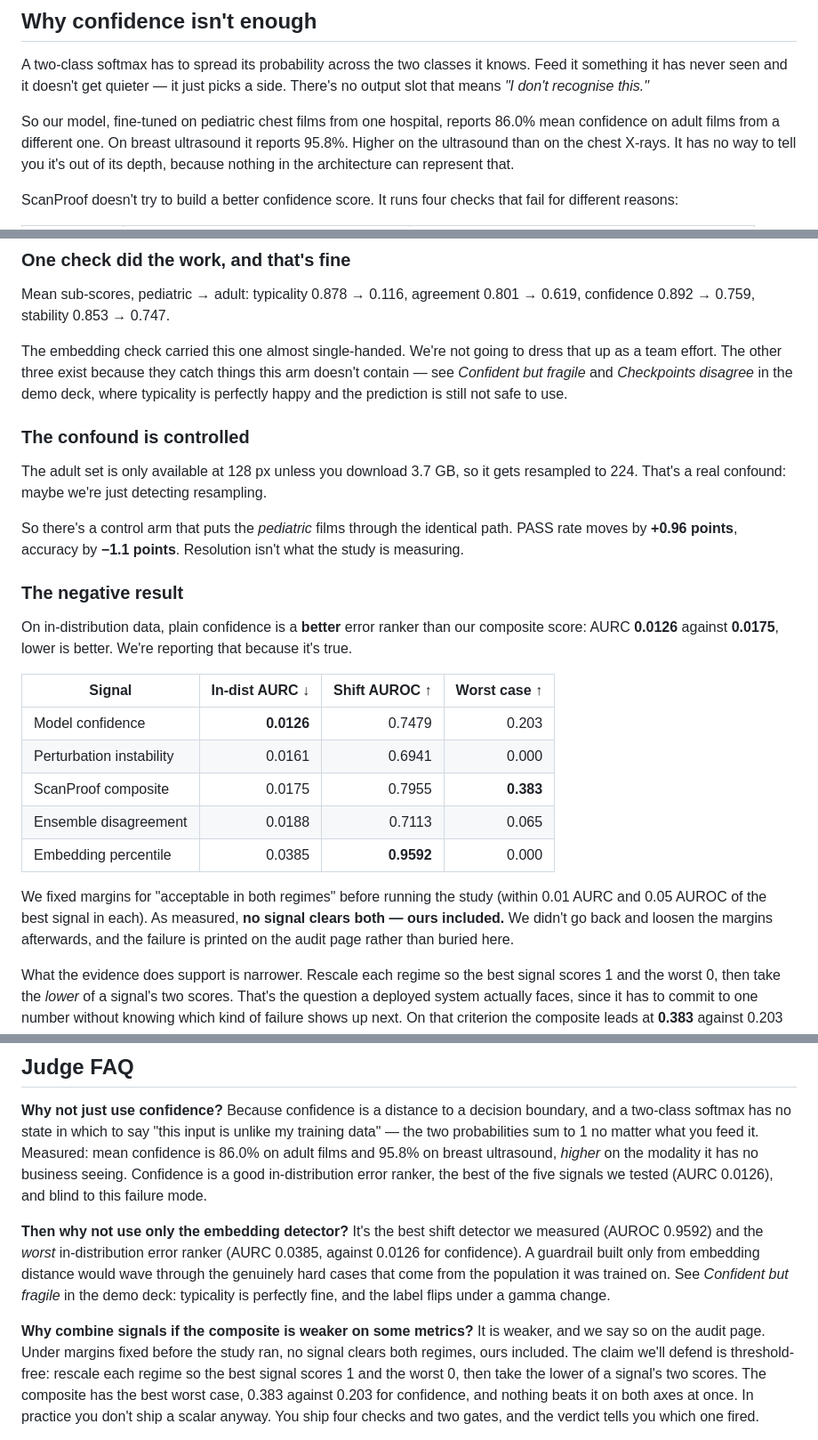
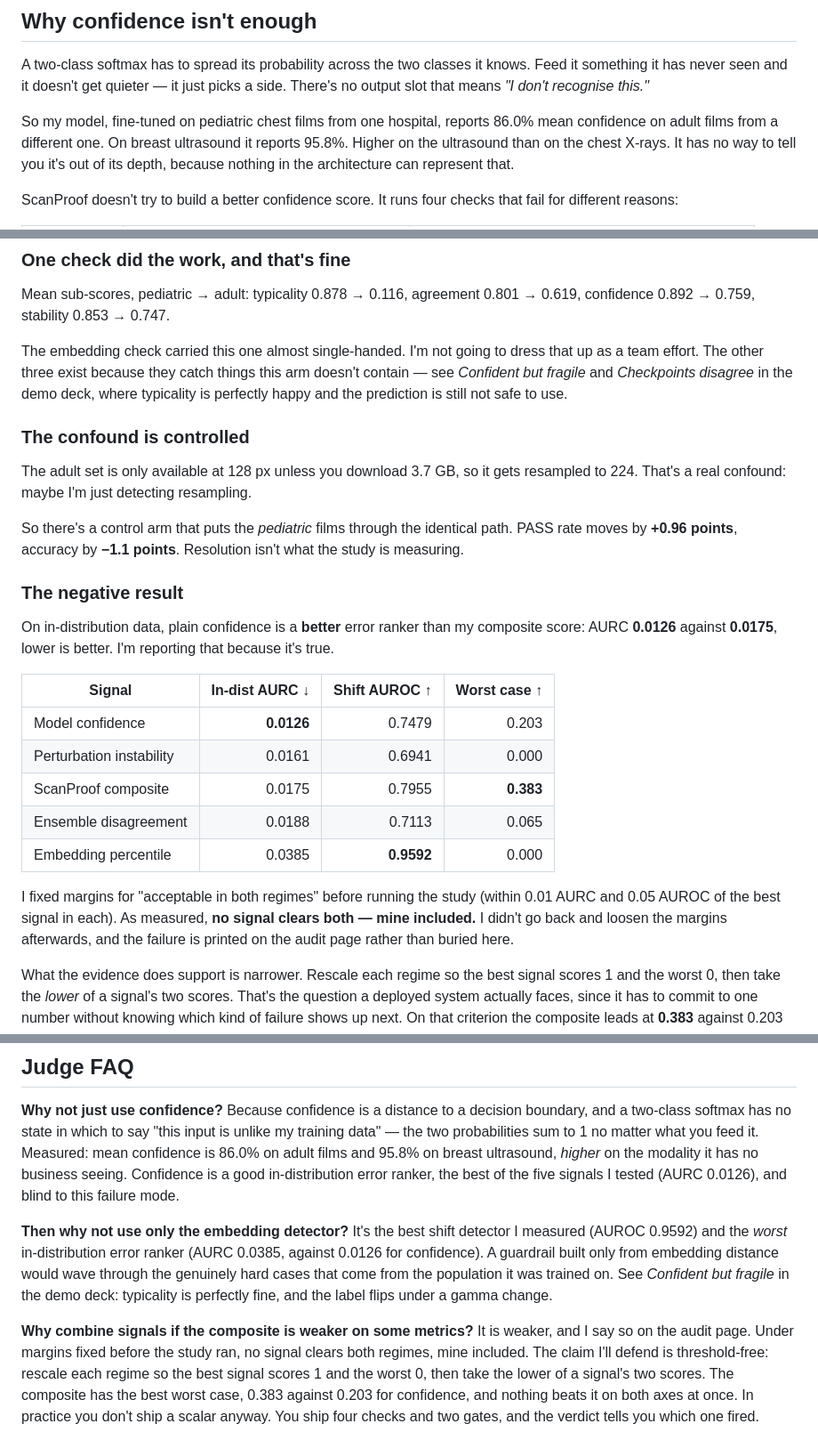
Before and after one commit to HenryZhao88/ScanProof, a Markdown page: README.md, 3 parts joined by grey strips. Shown at 89% size. Drawn GitHub-style.

```diff
--- a/README.md
+++ b/README.md
@@ -18,7 +18,7 @@ A two-class softmax has to spread its probability across the two classes it know
 something it has never seen and it doesn't get quieter — it just picks a side. There's no output
 slot that means *"I don't recognise this."*
 
-So our model, fine-tuned on pediatric chest films from one hospital, reports 86.0% mean
+So my model, fine-tuned on pediatric chest films from one hospital, reports 86.0% mean
 confidence on adult films from a different one. On breast ultrasound it reports 95.8%. Higher on
 the ultrasound than on the chest X-rays. It has no way to tell you it's out of its depth, because
 nothing in the architecture can represent that.
@@ -71,7 +71,7 @@ more than it sounds: the whole point is catching the problem *before* the accura
 Mean sub-scores, pediatric → adult: typicality 0.878 → 0.116, agreement 0.801 → 0.619, confidence
 0.892 → 0.759, stability 0.853 → 0.747.
 
-The embedding check carried this one almost single-handed. We're not going to dress that up as a
+The embedding check carried this one almost single-handed. I'm not going to dress that up as a
 team effort. The other three exist because they catch things this arm doesn't contain — see
 *Confident but fragile* and *Checkpoints disagree* in the demo deck, where typicality is perfectly
 happy and the prediction is still not safe to use.
@@ -79,7 +79,7 @@ happy and the prediction is still not safe to use.
 ### The confound is controlled
 
 The adult set is only available at 128 px unless you download 3.7 GB, so it gets resampled to
-224. That's a real confound: maybe we're just detecting resampling.
+224. That's a real confound: maybe I'm just detecting resampling.
 
 So there's a control arm that puts the *pediatric* films through the identical path. PASS rate
 moves by **+0.96 points**, accuracy by **−1.1 points**. Resolution isn't what the study is
@@ -87,8 +87,8 @@ measuring.
 
 ### The negative result
 
-On in-distribution data, plain confidence is a **better** error ranker than our composite score:
-AURC **0.0126** against **0.0175**, lower is better. We're reporting that because it's true.
+On in-distribution data, plain confidence is a **better** error ranker than my composite score:
+AURC **0.0126** against **0.0175**, lower is better. I'm reporting that because it's true.
 
 | Signal | In-dist AURC ↓ | Shift AUROC ↑ | Worst case ↑ |
 |---|---:|---:|---:|
@@ -98,9 +98,9 @@ AURC **0.0126** against **0.0175**, lower is better. We're reporting that becaus
 | Ensemble disagreement | 0.0188 | 0.7113 | 0.065 |
 | Embedding percentile | 0.0385 | **0.9592** | 0.000 |
 
-We fixed margins for "acceptable in both regimes" before running the study (within 0.01 AURC and
-0.05 AUROC of the best signal in each). As measured, **no signal clears both — ours included.**
-We didn't go back and loosen the margins afterwards, and the failure is printed on the audit page
+I fixed margins for "acceptable in both regimes" before running the study (within 0.01 AURC and
+0.05 AUROC of the best signal in each). As measured, **no signal clears both — mine included.**
+I didn't go back and loosen the margins afterwards, and the failure is printed on the audit page
 rather than buried here.
 
 What the evidence does support is narrower. Rescale each regime so the best signal scores 1 and
@@ -396,19 +396,19 @@ Because confidence is a distance to a decision boundary, and a two-class softmax
 which to say "this input is unlike my training data" — the two probabilities sum to 1 no matter
 what you feed it. Measured: mean confidence is 86.0% on adult films and 95.8% on breast
 ultrasound, *higher* on the modality it has no business seeing. Confidence is a good
-in-distribution error ranker, the best of the five signals we tested (AURC 0.0126), and blind to
+in-distribution error ranker, the best of the five signals I tested (AURC 0.0126), and blind to
 this failure mode.
 
 **Then why not use only the embedding detector?**
-It's the best shift detector we measured (AUROC 0.9592) and the *worst* in-distribution error
+It's the best shift detector I measured (AUROC 0.9592) and the *worst* in-distribution error
 ranker (AURC 0.0385, against 0.0126 for confidence). A guardrail built only from embedding
 distance would wave through the genuinely hard cases that come from the population it was trained
 on. See *Confident but fragile* in the demo deck: typicality is perfectly fine, and the label
 flips under a gamma change.
 
 **Why combine signals if the composite is weaker on some metrics?**
-It is weaker, and we say so on the audit page. Under margins fixed before the study ran, no signal
-clears both regimes, ours included. The claim we'll defend is threshold-free: rescale each regime
+It is weaker, and I say so on the audit page. Under margins fixed before the study ran, no signal
+clears both regimes, mine included. The claim I'll defend is threshold-free: rescale each regime
 so the best signal scores 1 and the worst 0, then take the lower of a signal's two scores. The
 composite has the best worst case, 0.383 against 0.203 for confidence, and nothing beats it on
 both axes at once. In practice you don't ship a scalar anyway. You ship four checks and two gates,
```
Also changed, not shown: other parts of README.md (+4 -4 lines).
